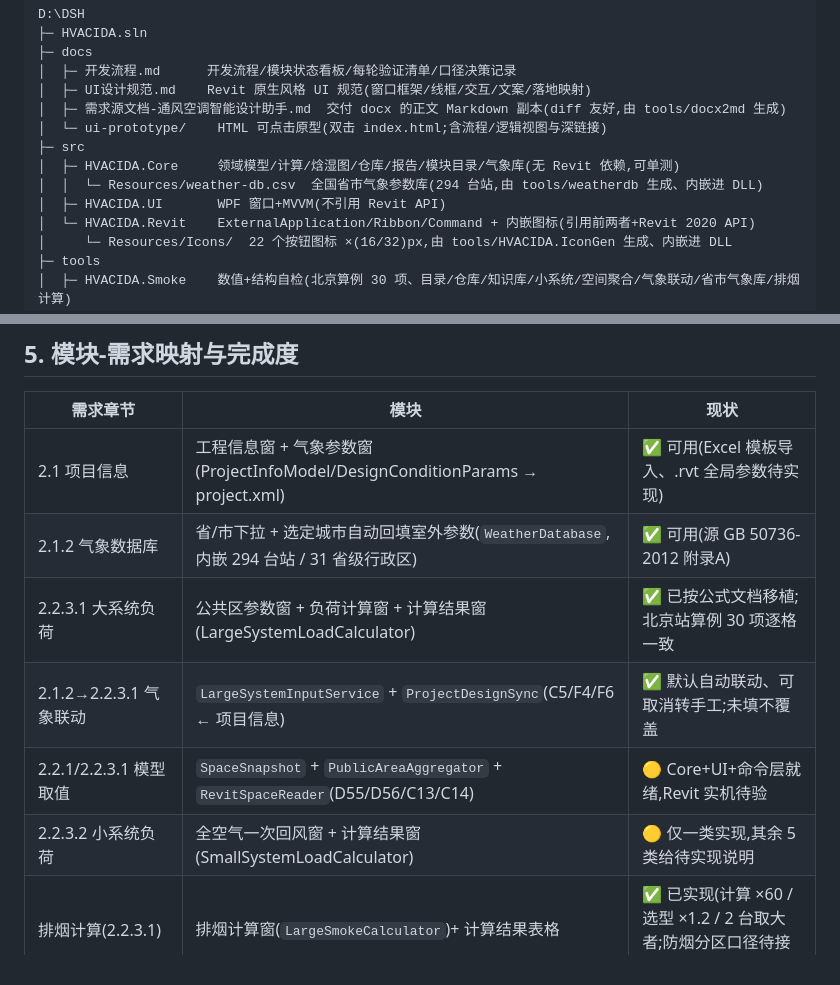
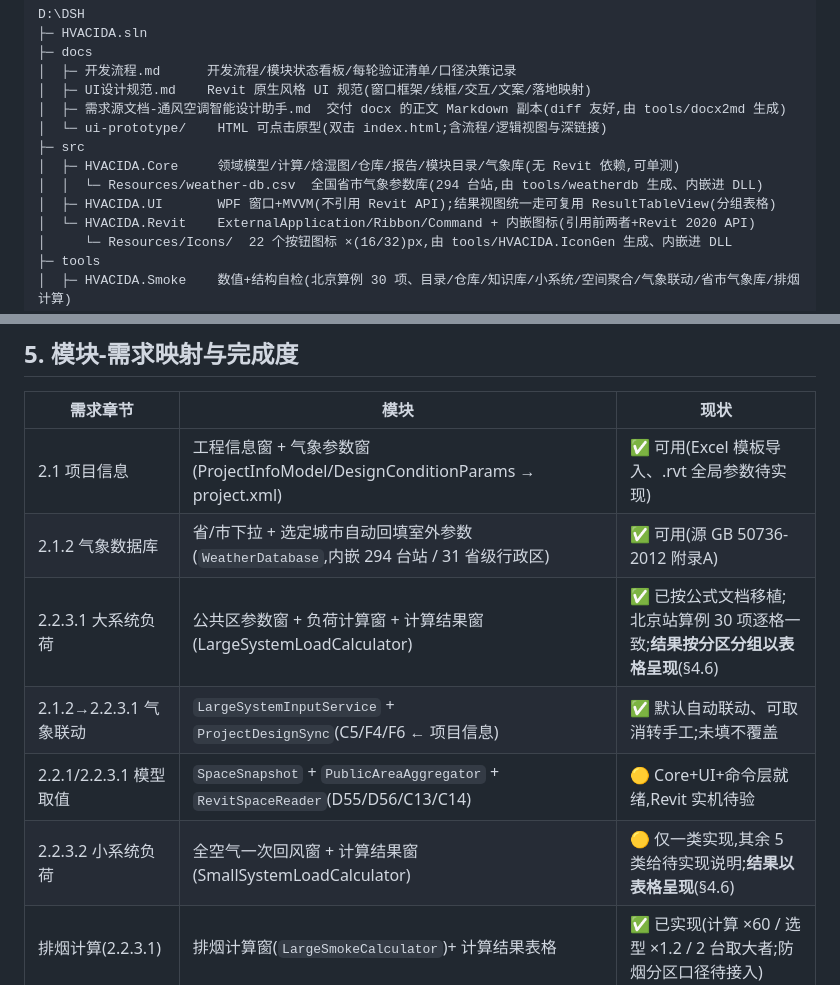
Before and after one commit to xuewei896/HVACIDA, a Markdown page: README.md, 2 parts joined by grey strips. Drawn GitHub-style.

```diff
--- a/README.md
+++ b/README.md
@@ -25,7 +25,7 @@ D:\DSH
 ├─ src
 │  ├─ HVACIDA.Core     领域模型/计算/焓湿图/仓库/报告/模块目录/气象库(无 Revit 依赖,可单测)
 │  │  └─ Resources/weather-db.csv  全国省市气象参数库(294 台站,由 tools/weatherdb 生成、内嵌进 DLL)
-│  ├─ HVACIDA.UI       WPF 窗口+MVVM(不引用 Revit API)
+│  ├─ HVACIDA.UI       WPF 窗口+MVVM(不引用 Revit API);结果视图统一走可复用 ResultTableView(分组表格)
 │  └─ HVACIDA.Revit    ExternalApplication/Ribbon/Command + 内嵌图标(引用前两者+Revit 2020 API)
 │     └─ Resources/Icons/  22 个按钮图标 ×(16/32)px,由 tools/HVACIDA.IconGen 生成、内嵌进 DLL
 ├─ tools
@@ -76,10 +76,10 @@ dotnet build .\HVACIDA.sln
 |---|---|---|
 | 2.1 项目信息 | 工程信息窗 + 气象参数窗(ProjectInfoModel/DesignConditionParams → project.xml) | ✅ 可用(Excel 模板导入、.rvt 全局参数待实现) |
 | 2.1.2 气象数据库 | 省/市下拉 + 选定城市自动回填室外参数(`WeatherDatabase`,内嵌 294 台站 / 31 省级行政区) | ✅ 可用(源 GB 50736-2012 附录A) |
-| 2.2.3.1 大系统负荷 | 公共区参数窗 + 负荷计算窗 + 计算结果窗(LargeSystemLoadCalculator) | ✅ 已按公式文档移植;北京站算例 30 项逐格一致 |
+| 2.2.3.1 大系统负荷 | 公共区参数窗 + 负荷计算窗 + 计算结果窗(LargeSystemLoadCalculator) | ✅ 已按公式文档移植;北京站算例 30 项逐格一致;**结果按分区分组以表格呈现**(§4.6) |
 | 2.1.2→2.2.3.1 气象联动 | `LargeSystemInputService` + `ProjectDesignSync`(C5/F4/F6 ← 项目信息) | ✅ 默认自动联动、可取消转手工;未填不覆盖 |
 | 2.2.1/2.2.3.1 模型取值 | `SpaceSnapshot` + `PublicAreaAggregator` + `RevitSpaceReader`(D55/D56/C13/C14) | 🟡 Core+UI+命令层就绪,Revit 实机待验 |
-| 2.2.3.2 小系统负荷 | 全空气一次回风窗 + 计算结果窗(SmallSystemLoadCalculator) | 🟡 仅一类实现,其余 5 类给待实现说明 |
+| 2.2.3.2 小系统负荷 | 全空气一次回风窗 + 计算结果窗(SmallSystemLoadCalculator) | 🟡 仅一类实现,其余 5 类给待实现说明;**结果以表格呈现**(§4.6) |
 | 排烟计算(2.2.3.1) | 排烟计算窗(`LargeSmokeCalculator`)+ 计算结果表格 | ✅ 已实现(计算 ×60 / 选型 ×1.2 / 2 台取大者;防烟分区口径待接入) |
 | 焓湿图 | PsychrometricHelper(饱和分压/含湿量/焓/露点/热湿比/除热风量) | ✅ 标准公式 |
 | 2.2.4 结果管理 | TextReportGenerator(文本计算书,`%AppData%\HVACIDA\Reports`) | 🟡 文本版 |
```
Also changed, not shown: docs/UI设计规范.md (+23 -2 lines), docs/开发流程.md (+2 -1 lines).
